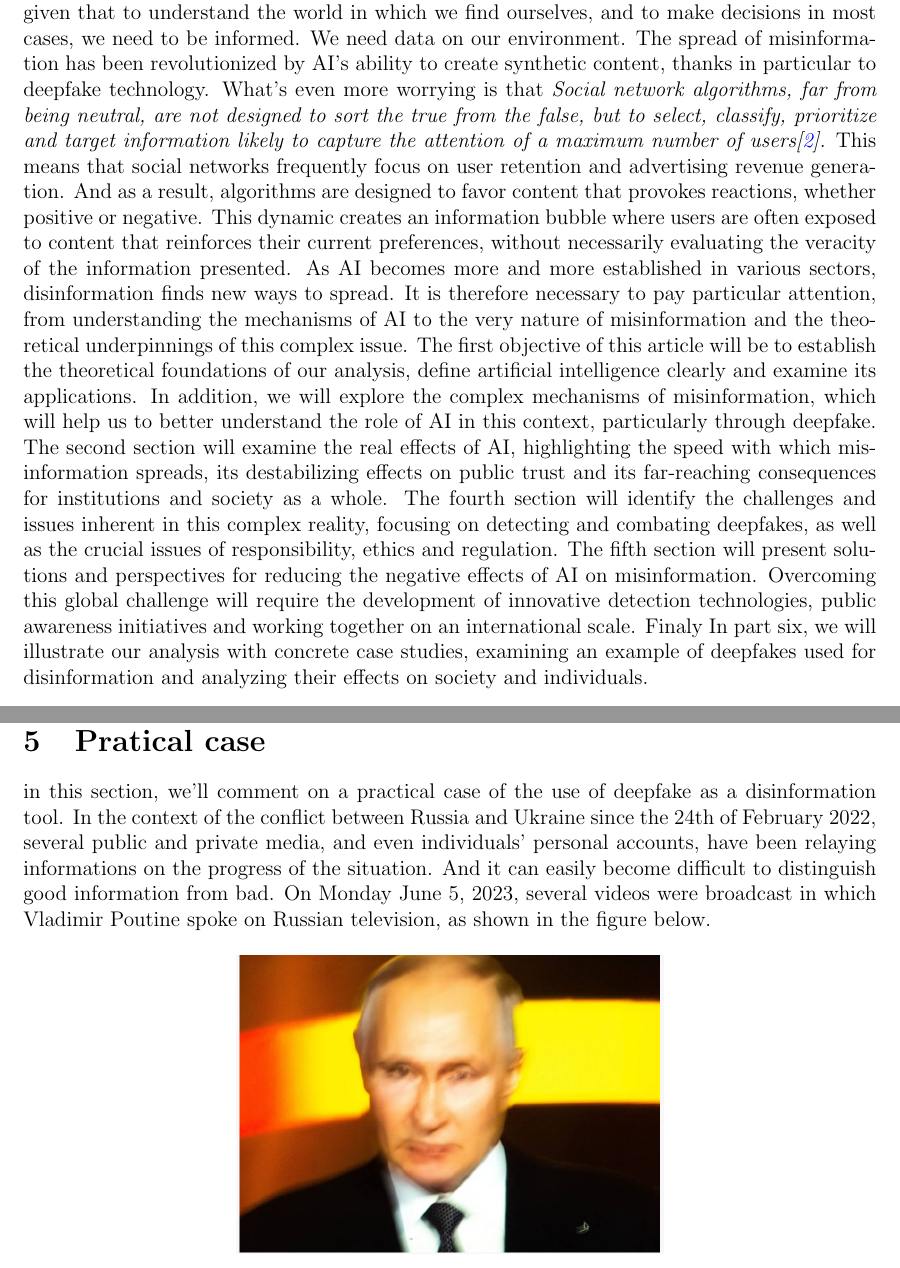
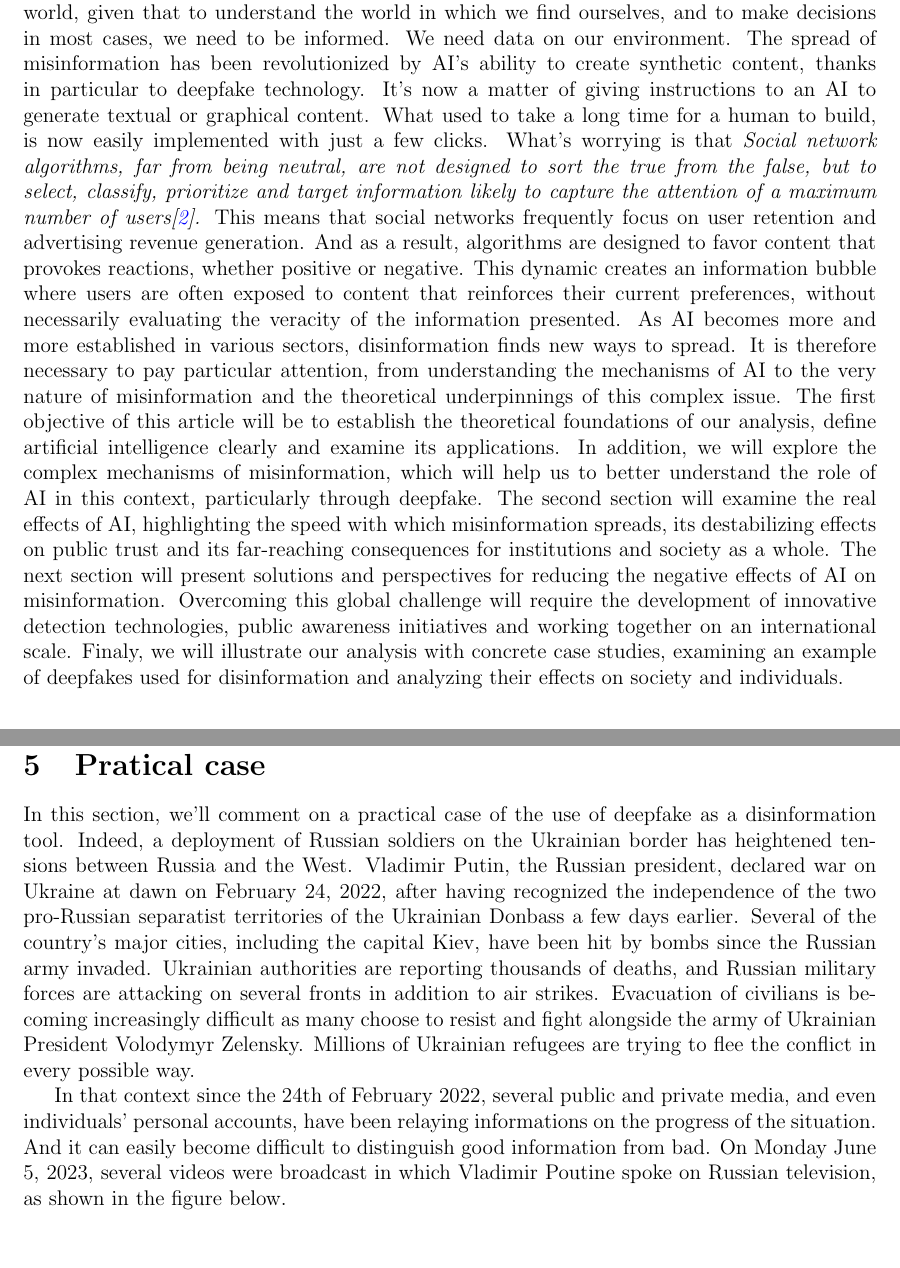
Before and after one commit to ElFabNyl/MA-STIC-TPM-lamblin, a LaTeX paper (_main.tex, which reads 2.introduction.tex, 7.case study.tex): two parts of pages 2 and 6 of 8, joined at a grey line, cut so that both start at the same text. Compiled offline with pdfLaTeX.

Commit message:
proofreading and updating

```diff
--- a/2.introduction.tex
+++ b/2.introduction.tex
@@ -1,6 +1,6 @@
 \section{Introduction}
-Artificial intelligence (AI) is growing very fast, and has had a significant impact on various aspects of our society, offering unprecedented opportunities while raising significant issues. One of this issue is misinformation. It has become one of the major problems of the modern world, given that to understand the world in which we find ourselves, and to make decisions in most cases, we need to be informed. We need data on our environment. The spread of misinformation has been revolutionized by AI's ability to create synthetic content, thanks in particular to deepfake technology. What's even more worrying is that \emph{Social network algorithms, far from being neutral, are not designed to sort the true from the false, but to select, classify, prioritize and target information likely to capture the attention of a maximum number of users\cite{InternetAutorouteDesinformation}.} This means that social networks frequently focus on user retention and advertising revenue generation. And as a result, algorithms are designed to favor content that provokes reactions, whether positive or negative. This dynamic creates an information bubble where users are often exposed to content that reinforces their current preferences, without necessarily evaluating the veracity of the information presented. As AI becomes more and more established in various sectors, disinformation finds new ways to spread. It is therefore necessary to pay particular attention, from understanding the mechanisms of AI to the very nature of misinformation and the theoretical underpinnings of this complex issue. The first objective of this article will be to establish the theoretical foundations of our analysis, define artificial intelligence clearly and examine its applications. In addition, we will explore the complex mechanisms of misinformation, which will help us to better understand the role of AI in this context, particularly through deepfake.
+Artificial intelligence (AI) is growing very fast, and has had a significant impact on various aspects of our society, offering unprecedented opportunities while raising significant issues. One of this issue is misinformation. It has become one of the major problems of the modern world, given that to understand the world in which we find ourselves, and to make decisions in most cases, we need to be informed. We need data on our environment. The spread of misinformation has been revolutionized by AI's ability to create synthetic content, thanks in particular to deepfake technology. It's now a matter of giving instructions to an AI to generate textual or graphical content. What used to take a long time for a human to build, is now easily implemented with just a few clicks.
+ What's worrying is that \emph{Social network algorithms, far from being neutral, are not designed to sort the true from the false, but to select, classify, prioritize and target information likely to capture the attention of a maximum number of users\cite{InternetAutorouteDesinformation}.} This means that social networks frequently focus on user retention and advertising revenue generation. And as a result, algorithms are designed to favor content that provokes reactions, whether positive or negative. This dynamic creates an information bubble where users are often exposed to content that reinforces their current preferences, without necessarily evaluating the veracity of the information presented. As AI becomes more and more established in various sectors, disinformation finds new ways to spread. It is therefore necessary to pay particular attention, from understanding the mechanisms of AI to the very nature of misinformation and the theoretical underpinnings of this complex issue. The first objective of this article will be to establish the theoretical foundations of our analysis, define artificial intelligence clearly and examine its applications. In addition, we will explore the complex mechanisms of misinformation, which will help us to better understand the role of AI in this context, particularly through deepfake.
 The second section will examine the real effects of AI, highlighting the speed with which misinformation spreads, its destabilizing effects on public trust and its far-reaching consequences for institutions and society as a whole.
-The fourth section will identify the challenges and issues inherent in this complex reality, focusing on detecting and combating deepfakes, as well as the crucial issues of responsibility, ethics and regulation.
-The fifth section will present solutions and perspectives for reducing the negative effects of AI on misinformation. Overcoming this global challenge will require the development of innovative detection technologies, public awareness initiatives and working together on an international scale.
-Finaly In part six, we will illustrate our analysis with concrete case studies, examining an example of deepfakes used for disinformation and analyzing their effects on society and individuals.
+The next section will present solutions and perspectives for reducing the negative effects of AI on misinformation. Overcoming this global challenge will require the development of innovative detection technologies, public awareness initiatives and working together on an international scale.
+Finaly, we will illustrate our analysis with concrete case studies, examining an example of deepfakes used for disinformation and analyzing their effects on society and individuals.
--- a/7.case study.tex
+++ b/7.case study.tex
@@ -1,9 +1,9 @@
 \section{Pratical case}
-in this section, we'll comment on a practical case of the use of deepfake as a disinformation tool.
-In the context of the conflict between Russia and Ukraine since the 24th of February 2022, several public and private
-media, and even individuals' personal accounts, have been relaying informations on the progress of the situation.
-And it can easily become difficult to distinguish good information from bad.  On Monday June 5, 2023, several
-videos were broadcast in which Vladimir Poutine  spoke on Russian television, as shown in the figure below.
+In this section, we'll comment on a practical case of the use of deepfake as a disinformation tool.
+Indeed, a deployment of Russian soldiers on the Ukrainian border has heightened tensions between Russia and the West. Vladimir Putin, the Russian president, declared war on Ukraine at dawn on February 24, 2022, after having recognized the independence of the two pro-Russian separatist territories of the Ukrainian Donbass a few days earlier. Several of the country's major cities, including the capital Kiev, have been hit by bombs since the Russian army invaded. Ukrainian authorities are reporting thousands of deaths, and Russian military forces are attacking on several fronts in addition to air strikes. Evacuation of civilians is becoming increasingly difficult as many choose to resist and fight alongside the army of Ukrainian President Volodymyr Zelensky. Millions of Ukrainian refugees are trying to flee the conflict in every possible way.
+
+In that context since the 24th of February 2022, several public and private
+media, and even individuals' personal accounts, have been relaying informations on the progress of the situation.  And it can easily become difficult to distinguish good information from bad.  On Monday June 5, 2023, several  videos were broadcast in which Vladimir Poutine  spoke on Russian television, as shown in the figure below.
 \
 \begin{figure}[h]
     \centering
```
Also changed, not shown: 1.abstract.tex (+1 -1 lines), _main.pdf, 4 other files.
